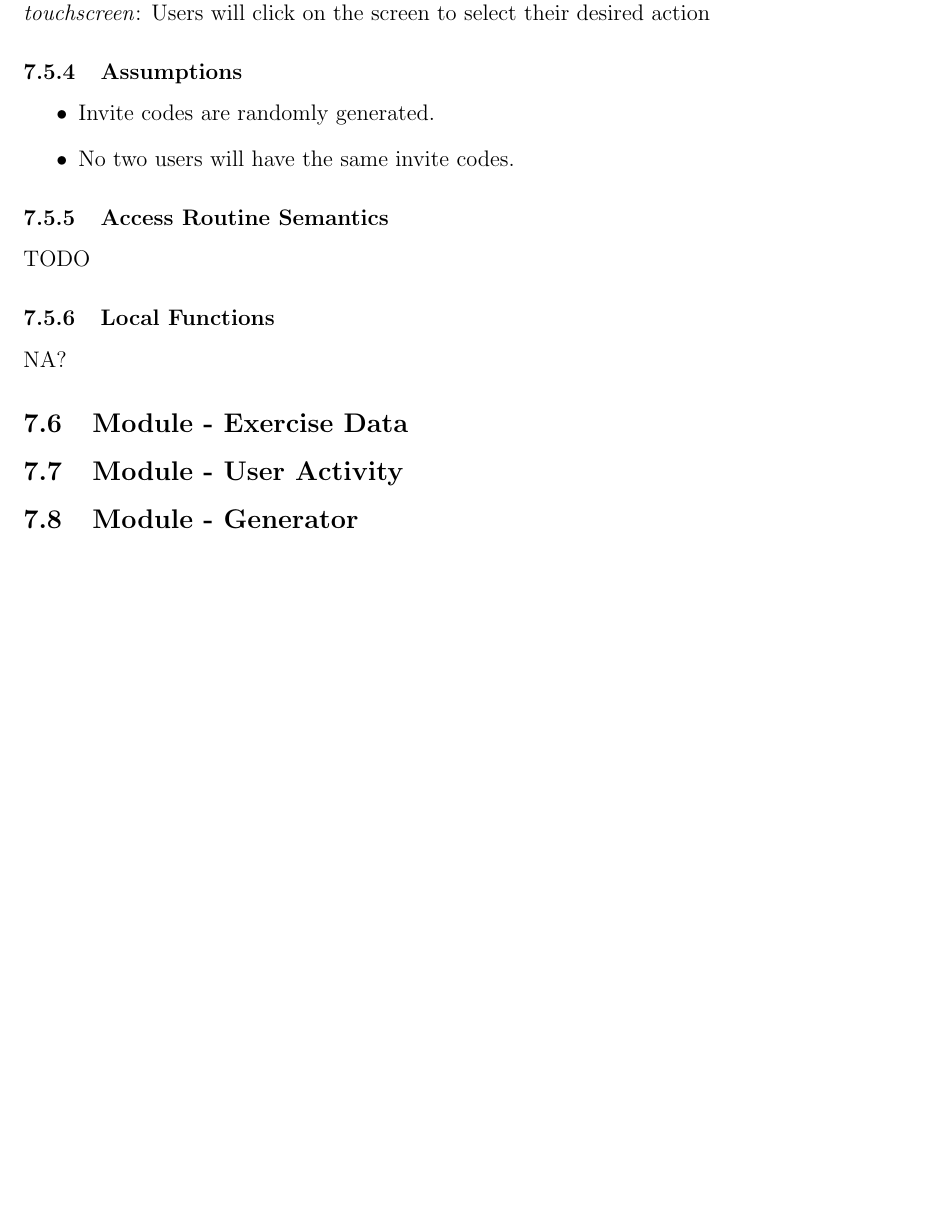
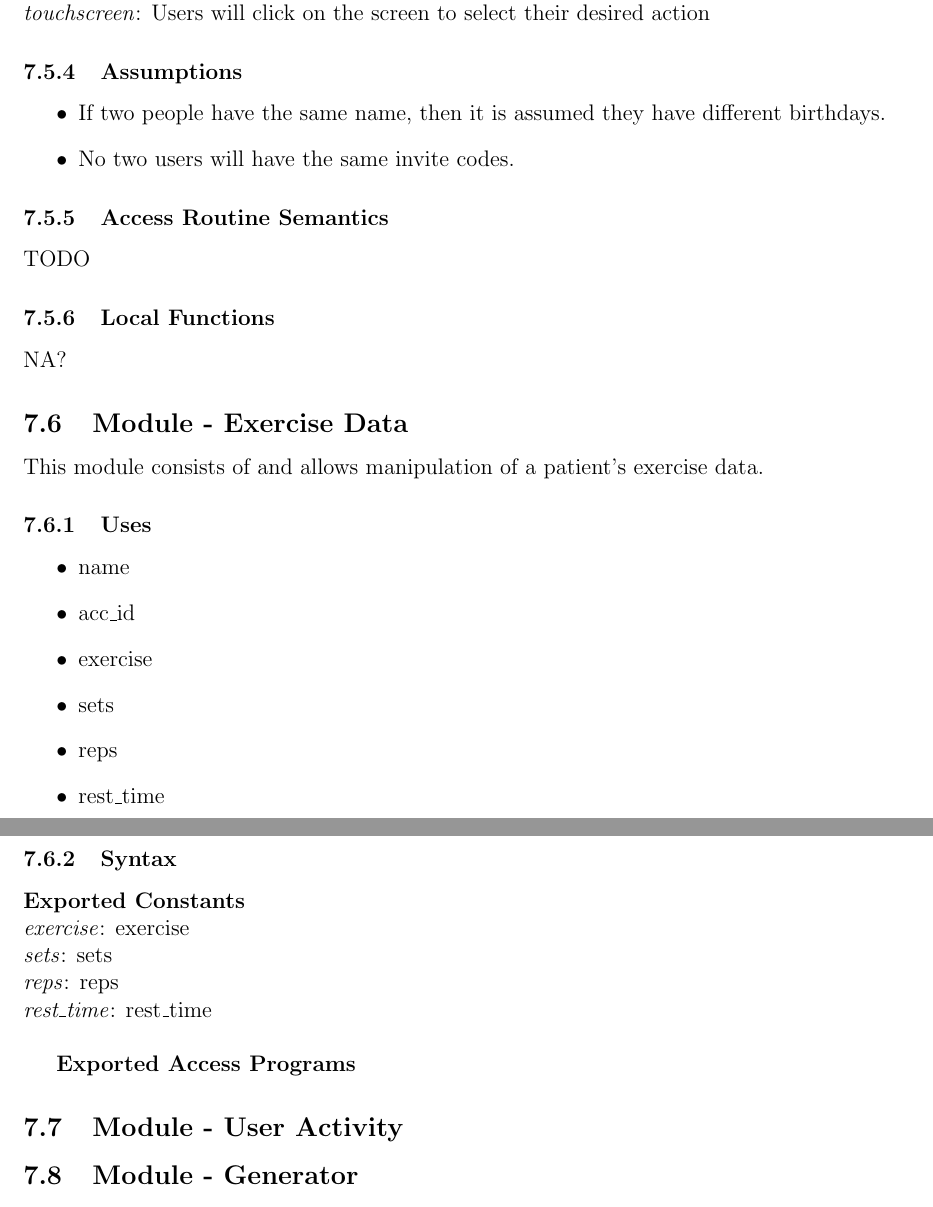
Before and after one commit to M9Huynh/technically-functional, a LaTeX document (docs/Design/SoftDetailedDes/MIS.tex): part of page 22 of 38 before the commit and two parts of pages 22 and 23 of 39 after it, the two joined at a grey line, cut so that both start at the same text, the shorter picture padded with empty space. Compiled offline with pdfLaTeX.

Commit message:
Exercise data module is in progress

```diff
--- a/docs/Design/SoftDetailedDes/MIS.tex
+++ b/docs/Design/SoftDetailedDes/MIS.tex
@@ -894,7 +894,7 @@ $D(acc\_id) \neq \emptyset \implies acc\_id \notin db $
 
 \subsubsection{Assumptions}
 \begin{itemize}
-  \item Invite codes are randomly generated.
+  \item If two people have the same name, then it is assumed they have different birthdays.
   \item No two users will have the same invite codes.
 \end{itemize}
 
@@ -906,8 +906,34 @@ NA?
 
 
 
+
 %%%%%%%%%%%%%%%%%%%%%%%%%%%%%%%%%%%%%%%%%%%%%%%%%%%%%%%%%%%%%%%%%%%%%%%
 \subsection{Module - Exercise Data}
+
+This module consists of and allows manipulation of a patient's exercise data.
+
+\subsubsection{Uses}
+\begin{itemize}
+\item name
+\item acc\_id
+\item exercise
+\item sets
+\item reps
+\item rest\_time
+\end{itemize}
+
+
+\subsubsection{Syntax}
+
+\textbf{Exported Constants}
+\\ \textit{exercise}: exercise\\
+\textit{sets}: sets \\
+\textit{reps}: reps \\
+\textit{rest\_time}: rest\_time \\
+
+
+\textbf{Exported Access Programs}
+
 
 %%%%%%%%%%%%%%%%%%%%%%%%%%%%%%%%%%%%%%%%%%%%%%%%%%%%%%%%%%%%%%%%%%%%%%
 \subsection{Module - User Activity}
```
Also changed, not shown: docs/Design/SoftDetailedDes/MIS.pdf.
